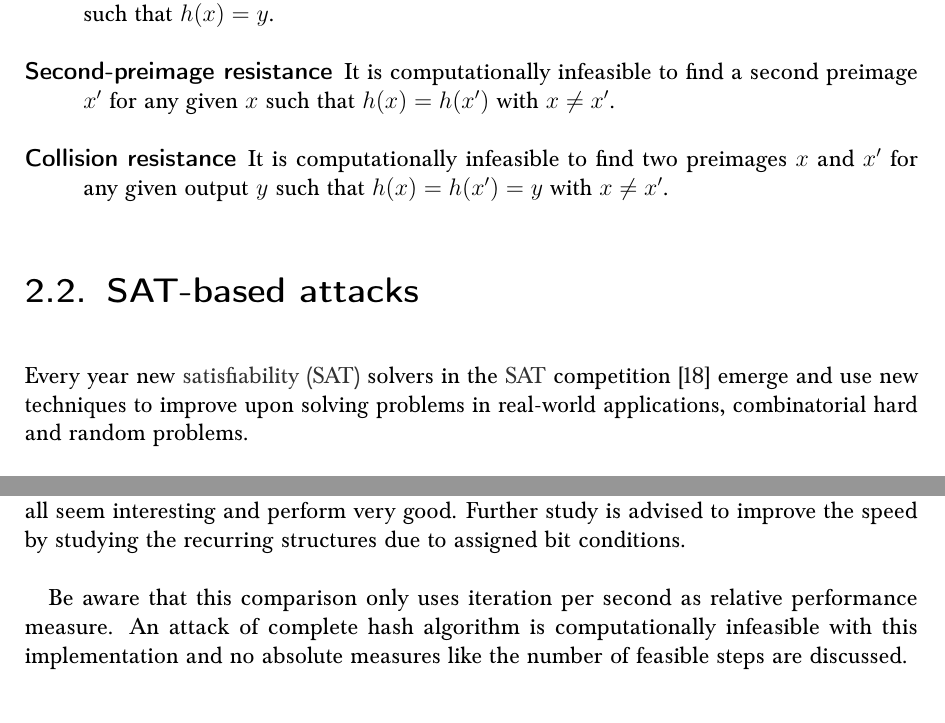
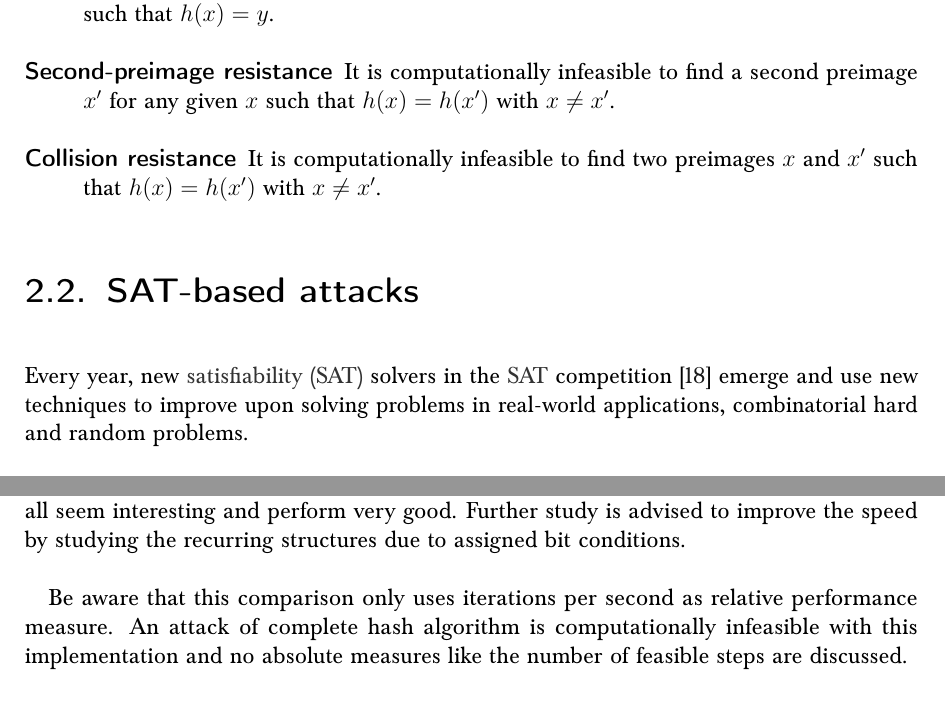
Before and after one commit to prokls/bakk_iaik, a LaTeX thesis (thesis.tex, which reads next_work.tex, search.tex): two parts of pages 7 and 38 of 49, joined at a grey line, cut so that both start at the same text. Compiled offline with pdfLaTeX; an older LaTeX class or package is replaced by its successor.

Commit message:
Minor fixes.

```diff
--- a/next_work.tex
+++ b/next_work.tex
@@ -49,7 +49,7 @@ Simple evaluation obviously has the worst performance. Destroying and building t
 
 The approaches for Activation literals, Reduced encoding and Differential state encoding all seem interesting and perform very good. Further study is advised to improve the speed by studying the recurring structures due to assigned bit conditions.
 
-Be aware that this comparison only uses iteration per second as relative performance measure. An attack of complete hash algorithm is computationally infeasible with this implementation and no absolute measures like the number of feasible steps are discussed.
+Be aware that this comparison only uses iterations per second as relative performance measure. An attack of complete hash algorithm is computationally infeasible with this implementation and no absolute measures like the number of feasible steps are discussed.
 
 \section{Propagation}
 %
--- a/search.tex
+++ b/search.tex
@@ -13,14 +13,14 @@ A hash algorithm is a function assigning a given key to a value of fixed width $
   \item[Second-preimage resistance] It is computationally infeasible to find a
     second preimage $x'$ for any given $x$ such that $h(x) = h(x')$ with $x \neq x'$.
   \item[Collision resistance] It is computationally infeasible to find two preimages
-    $x$ and $x'$ for any given output $y$ such that $h(x) = h(x') = y$ with $x \neq x'$.
+    $x$ and $x'$ such that $h(x) = h(x')$ with $x \neq x'$.
 \end{description}
 
 \section{SAT-based attacks}
 \label{sec:sat_attacks}
 %
 % REMARK: https://github.com/vegard/sat2013-cryptocompo
-Every year new \gls{sat} solvers in the \gls{sat} competition~\cite{Sat21} emerge and use new techniques to improve upon solving problems in real-world applications, combinatorial hard and random problems.
+Every year, new \gls{sat} solvers in the \gls{sat} competition~\cite{Sat21} emerge and use new techniques to improve upon solving problems in real-world applications, combinatorial hard and random problems.
 
 SAT-based attacks on cryptographic hash functions describe the approach to represent a hash function in \gls{cnf} and solve the equation system with a \gls{sat} solver to look for preimages and collisions. Prior work in this field was done including:
 
```
Also changed, not shown: search.tex (2 more changed lines).
